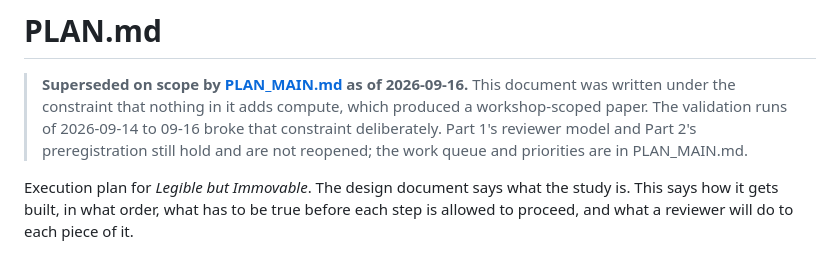
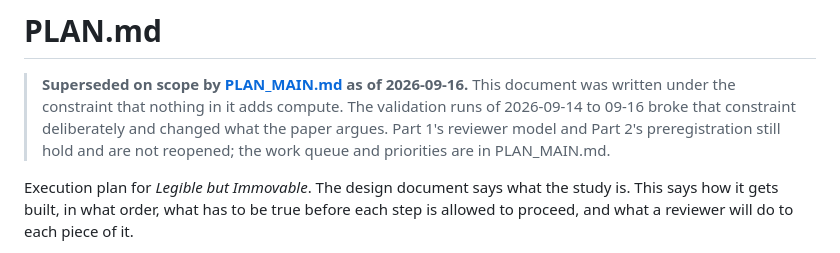
Before and after one commit to ArnavLifelessCoder/ICLR-LBI-shi-ok, a Markdown page: PLAN.md, the part around the change. GitHub-like rendering.

```diff
--- a/PLAN.md
+++ b/PLAN.md
@@ -2,10 +2,10 @@
 
 > **Superseded on scope by [PLAN_MAIN.md](PLAN_MAIN.md) as of 2026-09-16.**
 > This document was written under the constraint that nothing in it adds
-> compute, which produced a workshop-scoped paper. The validation runs of
-> 2026-09-14 to 09-16 broke that constraint deliberately. Part 1's reviewer
-> model and Part 2's preregistration still hold and are not reopened; the
-> work queue and priorities are in PLAN_MAIN.md.
+> compute. The validation runs of 2026-09-14 to 09-16 broke that constraint
+> deliberately and changed what the paper argues. Part 1's reviewer model and
+> Part 2's preregistration still hold and are not reopened; the work queue and
+> priorities are in PLAN_MAIN.md.
 
 Execution plan for *Legible but Immovable*. The design document says what the study is. This says how it gets built, in what order, what has to be true before each step is allowed to proceed, and what a reviewer will do to each piece of it.
 
```
Also changed, not shown: PLAN_MAIN.md (+97 -85 lines).
